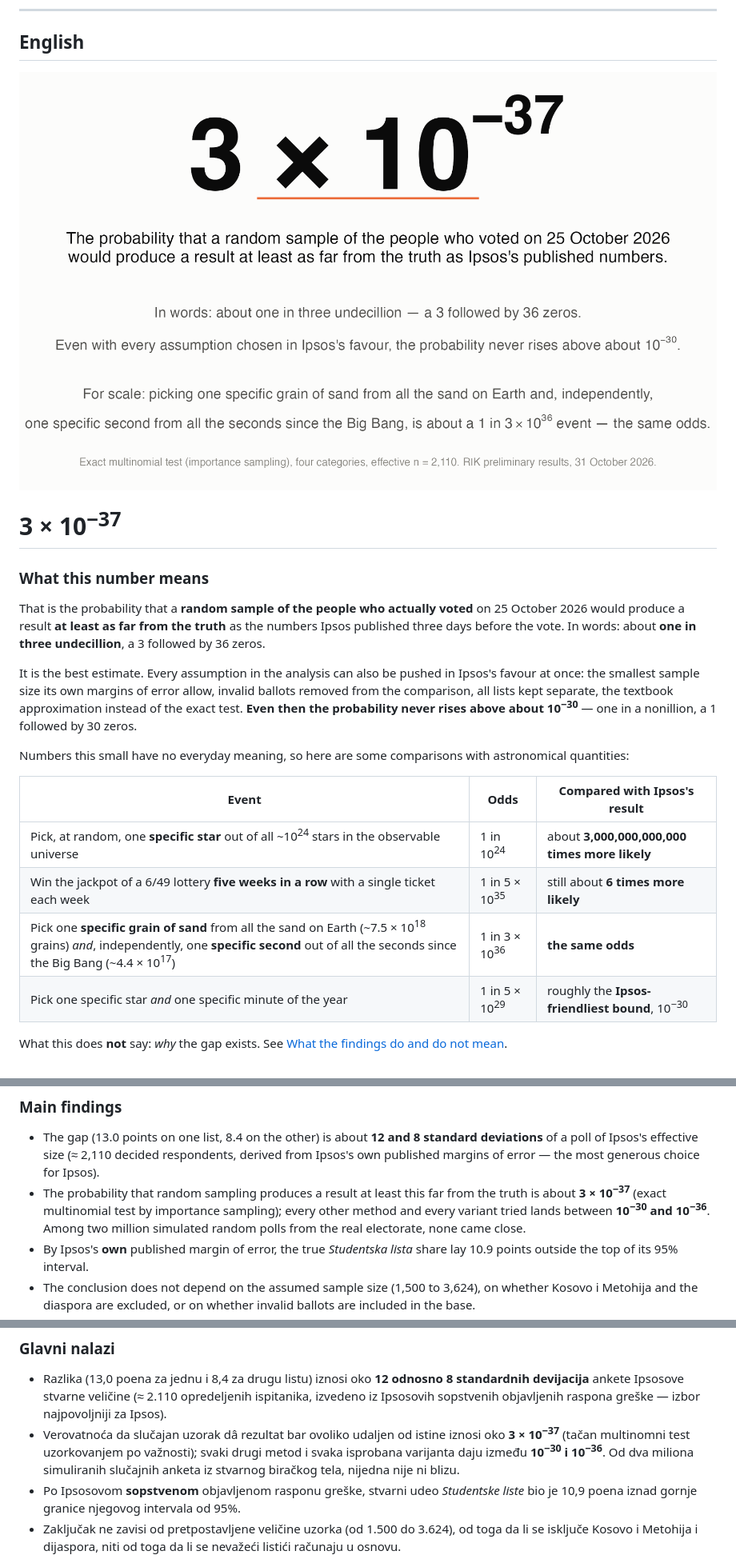
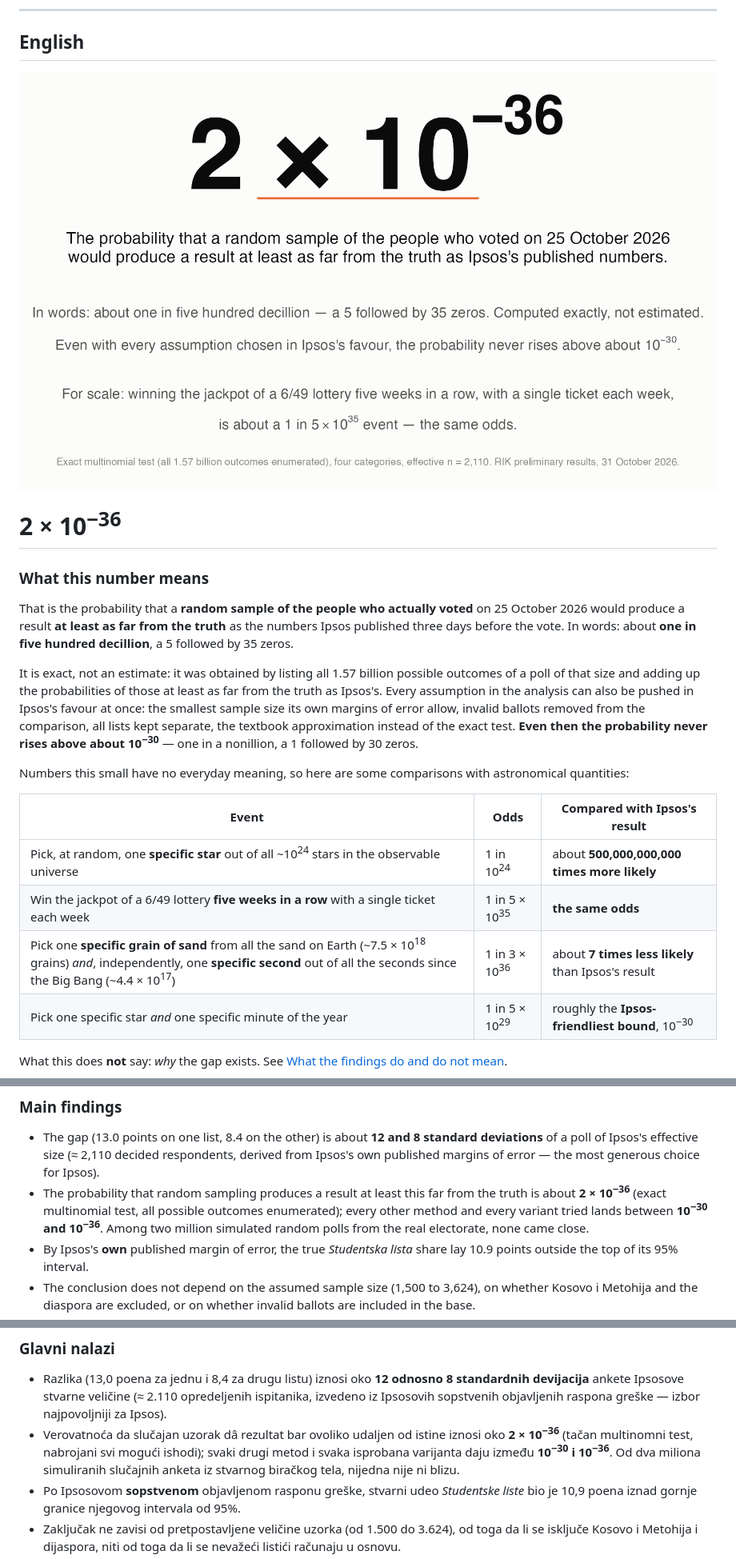
Before and after one commit to GoranMilovanovic/izboriRepublikaSrbija_20261025, a Markdown page: README.md, 3 parts joined by grey strips. Shown at 80% size. Drawn GitHub-style; pictures changed too: _img/hero_en_v3.png (deleted), _img/hero_en_v4.png (added).

```diff
--- a/README.md
+++ b/README.md
@@ -13,23 +13,23 @@ A statistical analysis of the final Ipsos pre-election poll (22 October 2026) ag
 
 ## English
 
-![3 × 10<sup>−37</sup>](_img/hero_en_v3.png)
+![2 × 10<sup>−36</sup>](_img/hero_en_v4.png)
 
-# 3 × 10<sup>−37</sup>
+# 2 × 10<sup>−36</sup>
 
 ### What this number means
 
-That is the probability that a **random sample of the people who actually voted** on 25 October 2026 would produce a result **at least as far from the truth** as the numbers Ipsos published three days before the vote. In words: about **one in three undecillion**, a 3 followed by 36 zeros.
+That is the probability that a **random sample of the people who actually voted** on 25 October 2026 would produce a result **at least as far from the truth** as the numbers Ipsos published three days before the vote. In words: about **one in five hundred decillion**, a 5 followed by 35 zeros.
 
-It is the best estimate. Every assumption in the analysis can also be pushed in Ipsos's favour at once: the smallest sample size its own margins of error allow, invalid ballots removed from the comparison, all lists kept separate, the textbook approximation instead of the exact test. **Even then the probability never rises above about 10<sup>−30</sup>** — one in a nonillion, a 1 followed by 30 zeros.
+It is exact, not an estimate: it was obtained by listing all 1.57 billion possible outcomes of a poll of that size and adding up the probabilities of those at least as far from the truth as Ipsos's. Every assumption in the analysis can also be pushed in Ipsos's favour at once: the smallest sample size its own margins of error allow, invalid ballots removed from the comparison, all lists kept separate, the textbook approximation instead of the exact test. **Even then the probability never rises above about 10<sup>−30</sup>** — one in a nonillion, a 1 followed by 30 zeros.
 
 Numbers this small have no everyday meaning, so here are some comparisons with astronomical quantities:
 
 | Event | Odds | Compared with Ipsos's result |
 |---|---|---|
-| Pick, at random, one **specific star** out of all ~10<sup>24</sup> stars in the observable universe | 1 in 10<sup>24</sup> | about **3,000,000,000,000 times more likely** |
-| Win the jackpot of a 6/49 lottery **five weeks in a row** with a single ticket each week | 1 in 5 × 10<sup>35</sup> | still about **6 times more likely** |
-| Pick one **specific grain of sand** from all the sand on Earth (~7.5 × 10<sup>18</sup> grains) *and*, independently, one **specific second** out of all the seconds since the Big Bang (~4.4 × 10<sup>17</sup>) | 1 in 3 × 10<sup>36</sup> | **the same odds** |
+| Pick, at random, one **specific star** out of all ~10<sup>24</sup> stars in the observable universe | 1 in 10<sup>24</sup> | about **500,000,000,000 times more likely** |
+| Win the jackpot of a 6/49 lottery **five weeks in a row** with a single ticket each week | 1 in 5 × 10<sup>35</sup> | **the same odds** |
+| Pick one **specific grain of sand** from all the sand on Earth (~7.5 × 10<sup>18</sup> grains) *and*, independently, one **specific second** out of all the seconds since the Big Bang (~4.4 × 10<sup>17</sup>) | 1 in 3 × 10<sup>36</sup> | about **7 times less likely** than Ipsos's result |
 | Pick one specific star *and* one specific minute of the year | 1 in 5 × 10<sup>29</sup> | roughly the **Ipsos-friendliest bound**, 10<sup>−30</sup> |
 
 What this does **not** say: *why* the gap exists. See [What the findings do and do not mean](#what-the-findings-do-and-do-not-mean).
@@ -55,7 +55,7 @@ The analysis treats the official result as the true composition of the electorat
 ### Main findings
 
 - The gap (13.0 points on one list, 8.4 on the other) is about **12 and 8 standard deviations** of a poll of Ipsos's effective size (≈ 2,110 decided respondents, derived from Ipsos's own published margins of error — the most generous choice for Ipsos).
-- The probability that random sampling produces a result at least this far from the truth is about **3 × 10<sup>−37</sup>** (exact multinomial test by importance sampling); every other method and every variant tried lands between **10<sup>−30</sup> and 10<sup>−36</sup>**. Among two million simulated random polls from the real electorate, none came close.
+- The probability that random sampling produces a result at least this far from the truth is about **2 × 10<sup>−36</sup>** (exact multinomial test, all possible outcomes enumerated); every other method and every variant tried lands between **10<sup>−30</sup> and 10<sup>−36</sup>**. Among two million simulated random polls from the real electorate, none came close.
 - By Ipsos's **own** published margin of error, the true *Studentska lista* share lay 10.9 points outside the top of its 95% interval.
 - The conclusion does not depend on the assumed sample size (1,500 to 3,624), on whether Kosovo i Metohija and the diaspora are excluded, or on whether invalid ballots are included in the base.
 - **What would it take to rescue the poll:** a late swing of about **450,000 voters** to *Studentska lista* within three days; or, if every one of the ~275,000 unexpected extra voters had voted *Studentska*, a further ~300,000 still switching; or a quarter of voters undecided and then voting 92% for one list — and even then the small-list excess remains unexplained.
@@ -168,7 +168,7 @@ Analiza uzima zvanični rezultat kao stvarni sastav biračkog tela i pita: **kol
 ### Glavni nalazi
 
 - Razlika (13,0 poena za jednu i 8,4 za drugu listu) iznosi oko **12 odnosno 8 standardnih devijacija** ankete Ipsosove stvarne veličine (≈ 2.110 opredeljenih ispitanika, izvedeno iz Ipsosovih sopstvenih objavljenih raspona greške — izbor najpovoljniji za Ipsos).
-- Verovatnoća da slučajan uzorak dâ rezultat bar ovoliko udaljen od istine iznosi oko **3 × 10<sup>−37</sup>** (tačan multinomni test uzorkovanjem po važnosti); svaki drugi metod i svaka isprobana varijanta daju između **10<sup>−30</sup> i 10<sup>−36</sup>**. Od dva miliona simuliranih slučajnih anketa iz stvarnog biračkog tela, nijedna nije ni blizu.
+- Verovatnoća da slučajan uzorak dâ rezultat bar ovoliko udaljen od istine iznosi oko **2 × 10<sup>−36</sup>** (tačan multinomni test, nabrojani svi mogući ishodi); svaki drugi metod i svaka isprobana varijanta daju između **10<sup>−30</sup> i 10<sup>−36</sup>**. Od dva miliona simuliranih slučajnih anketa iz stvarnog biračkog tela, nijedna nije ni blizu.
 - Po Ipsosovom **sopstvenom** objavljenom rasponu greške, stvarni udeo *Studentske liste* bio je 10,9 poena iznad gornje granice njegovog intervala od 95%.
 - Zaključak ne zavisi od pretpostavljene veličine uzorka (od 1.500 do 3.624), od toga da li se isključe Kosovo i Metohija i dijaspora, niti od toga da li se nevažeći listići računaju u osnovu.
 - **Šta bi „spaslo“ anketu:** kasni preokret od oko **450.000 birača** ka *Studentskoj listi* u tri dana; ili, čak i da je svaki od ~275.000 neočekivanih dodatnih glasača glasao za *Studentsku listu*, još ~300.000 koji menjaju mišljenje; ili četvrtina neodlučnih birača koja potom glasa 92% za jednu listu — a ni tada višak kod malih lista ne može da se objasni.
```
Also changed, not shown: other parts of README.md (+9 -9 lines), _img/hero_sr_v3.png (deleted), _img/hero_sr_v4.png (added), 7 other files.
